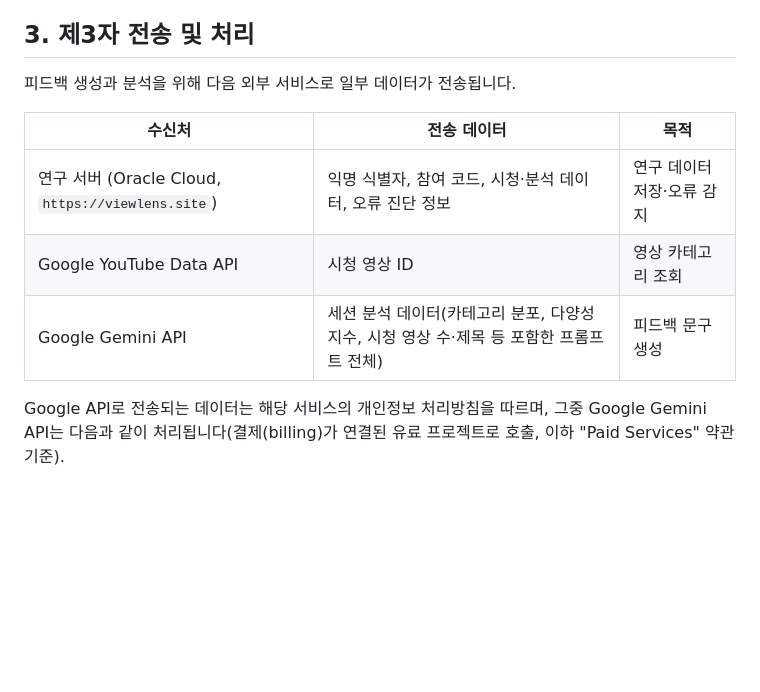
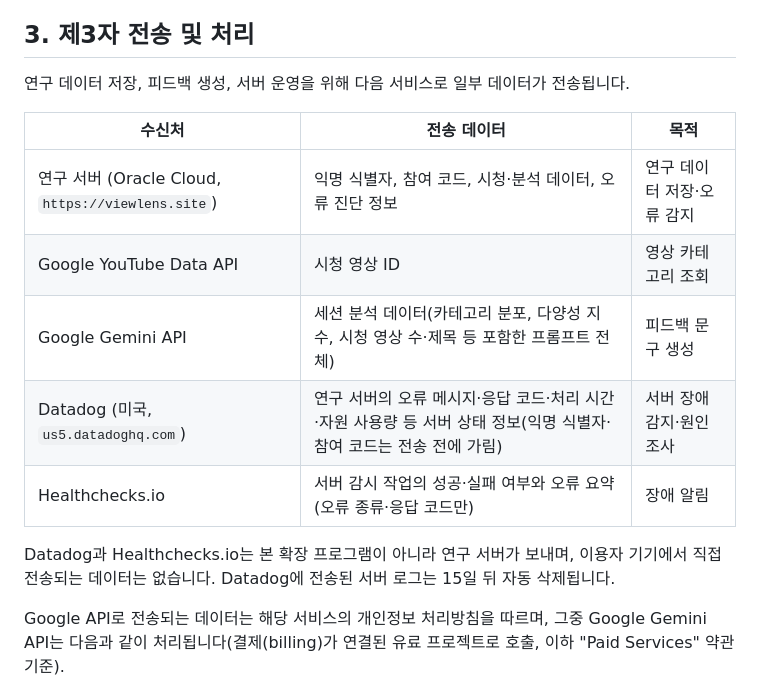
Before and after one commit to mangoooooo1/youtube-bias-feedback, a Markdown page: PRIVACY.md, the part around the change. Rendered like a GitHub page; blank space fills up the shorter version.

Commit message:
docs: 개인정보 처리방침 제3자 전송에 Datadog·Healthchecks.io 추가

```diff
--- a/PRIVACY.md
+++ b/PRIVACY.md
@@ -33,13 +33,17 @@ ViewLens(이하 "본 확장 프로그램")는 YouTube 시청 패턴의 다양성
 
 ## 3. 제3자 전송 및 처리
 
-피드백 생성과 분석을 위해 다음 외부 서비스로 일부 데이터가 전송됩니다.
+연구 데이터 저장, 피드백 생성, 서버 운영을 위해 다음 서비스로 일부 데이터가 전송됩니다.
 
-| 수신처                                            | 전송 데이터                                                                             | 목적                       |
-| ------------------------------------------------- | --------------------------------------------------------------------------------------- | -------------------------- |
-| 연구 서버 (Oracle Cloud, `https://viewlens.site`) | 익명 식별자, 참여 코드, 시청·분석 데이터, 오류 진단 정보                                | 연구 데이터 저장·오류 감지 |
-| Google YouTube Data API                           | 시청 영상 ID                                                                            | 영상 카테고리 조회         |
-| Google Gemini API                                 | 세션 분석 데이터(카테고리 분포, 다양성 지수, 시청 영상 수·제목 등 포함한 프롬프트 전체) | 피드백 문구 생성           |
+| 수신처                                            | 전송 데이터                                                                                                       | 목적                       |
+| ------------------------------------------------- | ----------------------------------------------------------------------------------------------------------------- | -------------------------- |
+| 연구 서버 (Oracle Cloud, `https://viewlens.site`) | 익명 식별자, 참여 코드, 시청·분석 데이터, 오류 진단 정보                                                          | 연구 데이터 저장·오류 감지 |
+| Google YouTube Data API                           | 시청 영상 ID                                                                                                      | 영상 카테고리 조회         |
+| Google Gemini API                                 | 세션 분석 데이터(카테고리 분포, 다양성 지수, 시청 영상 수·제목 등 포함한 프롬프트 전체)                           | 피드백 문구 생성           |
+| Datadog (미국, `us5.datadoghq.com`)               | 연구 서버의 오류 메시지·응답 코드·처리 시간·자원 사용량 등 서버 상태 정보(익명 식별자·참여 코드는 전송 전에 가림) | 서버 장애 감지·원인 조사   |
+| Healthchecks.io                                   | 서버 감시 작업의 성공·실패 여부와 오류 요약(오류 종류·응답 코드만)                                                | 장애 알림                  |
+
+Datadog과 Healthchecks.io는 본 확장 프로그램이 아니라 연구 서버가 보내며, 이용자 기기에서 직접 전송되는 데이터는 없습니다. Datadog에 전송된 서버 로그는 15일 뒤 자동 삭제됩니다.
 
 Google API로 전송되는 데이터는 해당 서비스의 개인정보 처리방침을 따르며, 그중 Google Gemini API는 다음과 같이 처리됩니다(결제(billing)가 연결된 유료 프로젝트로 호출, 이하 "Paid Services" 약관 기준).
 
```
